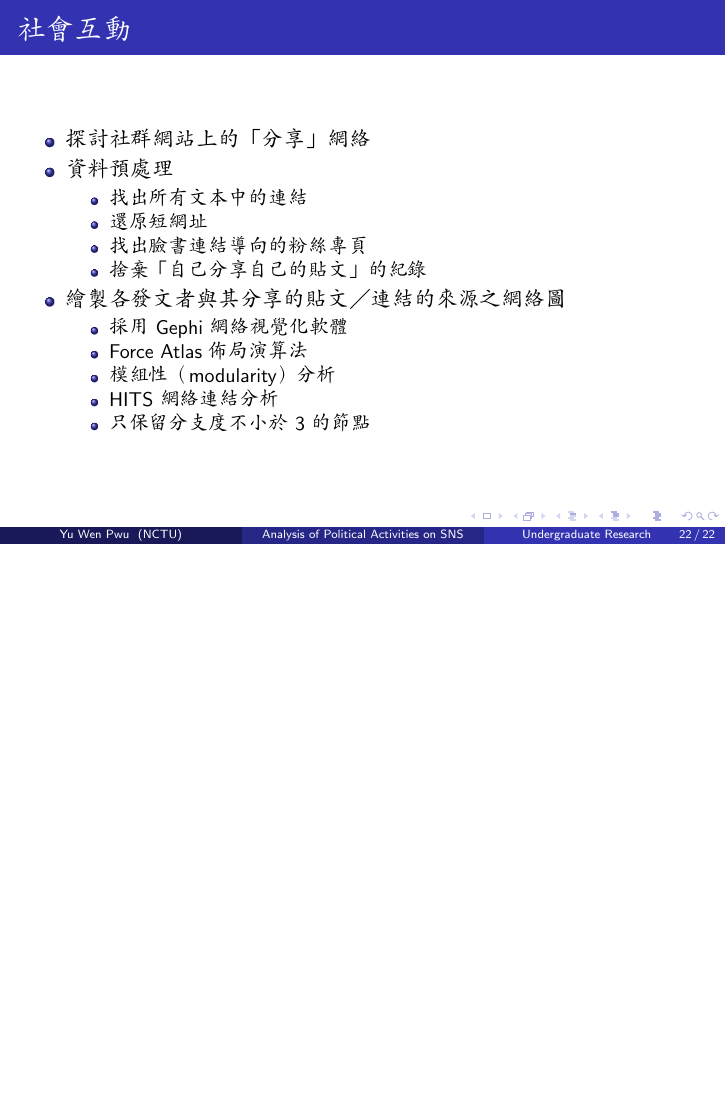
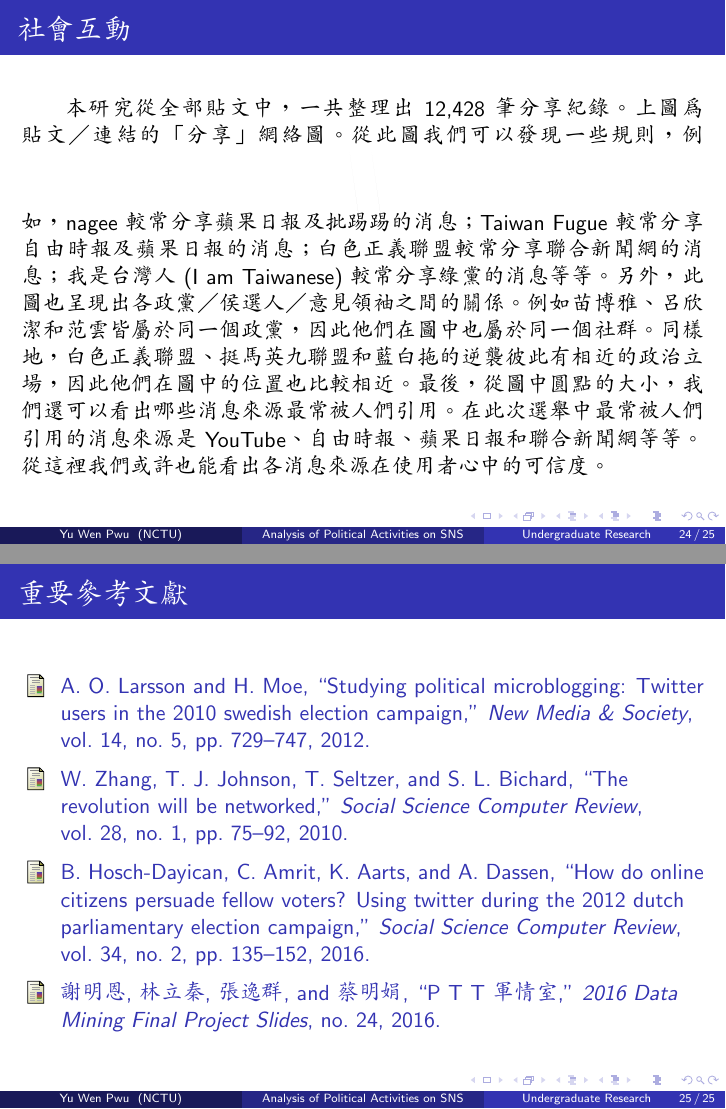
Before and after one commit to yuwen41200/bachelor-thesis, LaTeX slides (9-slides/main.tex, which reads 9-slides/citation.bib): page 22 of 22 before the commit and pages 24 and 25 of 25 after it, the two joined at a grey line, the shorter picture padded with empty space. Compiled offline with pdfLaTeX.

Commit message:
Go to sleep.

```diff
--- /dev/null
+++ b/9-slides/citation.bib
@@ -0,0 +1,7 @@
+@article{c1,
+author = {Anders Olof Larsson and Hallvard Moe},
+title = {Studying political microblogging: Twitter users in the 2010 Swedish election campaign},
+journal = {New Media \& Society},
+volume = {14},
+number = {5},
+pages = {729-747},
@@ -0,0 +14,5 @@
+title = {The Revolution Will be Networked},
+journal = {Social Science Computer Review},
+volume = {28},
+number = {1},
+pages = {75-92},
@@ -0,0 +25 @@
+title = {How Do Online Citizens Persuade Fellow Voters? {Using} Twitter During the 2012 Dutch Parliamentary Election Campaign},
@@ -0,0 +29 @@
+pages = {135-152},
@@ -0,0 +35,6 @@
+author = {謝明恩 and 林立秦 and 張逸群 and 蔡明娟},
+title = {{P T T 軍情室}},
+journal = {2016 Data Mining Final Project Slides},
+number = {24},
+year = {2016},
+}
--- a/9-slides/main.tex
+++ b/9-slides/main.tex
@@ -347,2 +353,22 @@ Taiwan Fugue、反馬英九聯盟、不禮貌鄉民團、藍白拖的逆襲等
+\begin{frame}{社會互動}
+\justifying
+\qquad 本研究從全部貼文中，一共整理出 12,428 筆分享紀錄。%
+上圖為貼文／連結的「分享」網絡圖。從此圖我們可以發現一些規則，例如，%
+nagee 較常分享蘋果日報及批踢踢的消息；Taiwan Fugue 較常分享自由時報及蘋果日報的消息；%
+白色正義聯盟較常分享聯合新聞網的消息；我是台灣人 (I am Taiwanese) 較常分享綠黨的消息等等。%
+另外，此圖也呈現出各政黨／侯選人／意見領袖之間的關係。%
+例如苗博雅、呂欣潔和范雲皆屬於同一個政黨，因此他們在圖中也屬於同一個社群。%
+同樣地，白色正義聯盟、挺馬英九聯盟和藍白拖的逆襲彼此有相近的政治立場，因此他們在圖中的位置也比較相近。%
+最後，從圖中圓點的大小，我們還可以看出哪些消息來源最常被人們引用。%
+在此次選舉中最常被人們引用的消息來源是 YouTube、自由時報、蘋果日報和聯合新聞網等等。%
+從這裡我們或許也能看出各消息來源在使用者心中的可信度。%
+\end{frame}
+
+\begin{frame}{重要參考文獻}
+\nocite{*}
+\bibliographystyle{IEEEtran}
+\bibliography{citation}
+\end{frame}
+
 \end{CJK}
 \end{document}
```
Also changed, not shown: 9-slides/sna_sm.png (added), 9-slides/citation.bib (20 more changed lines), 9-slides/main.tex (6 more changed lines).
